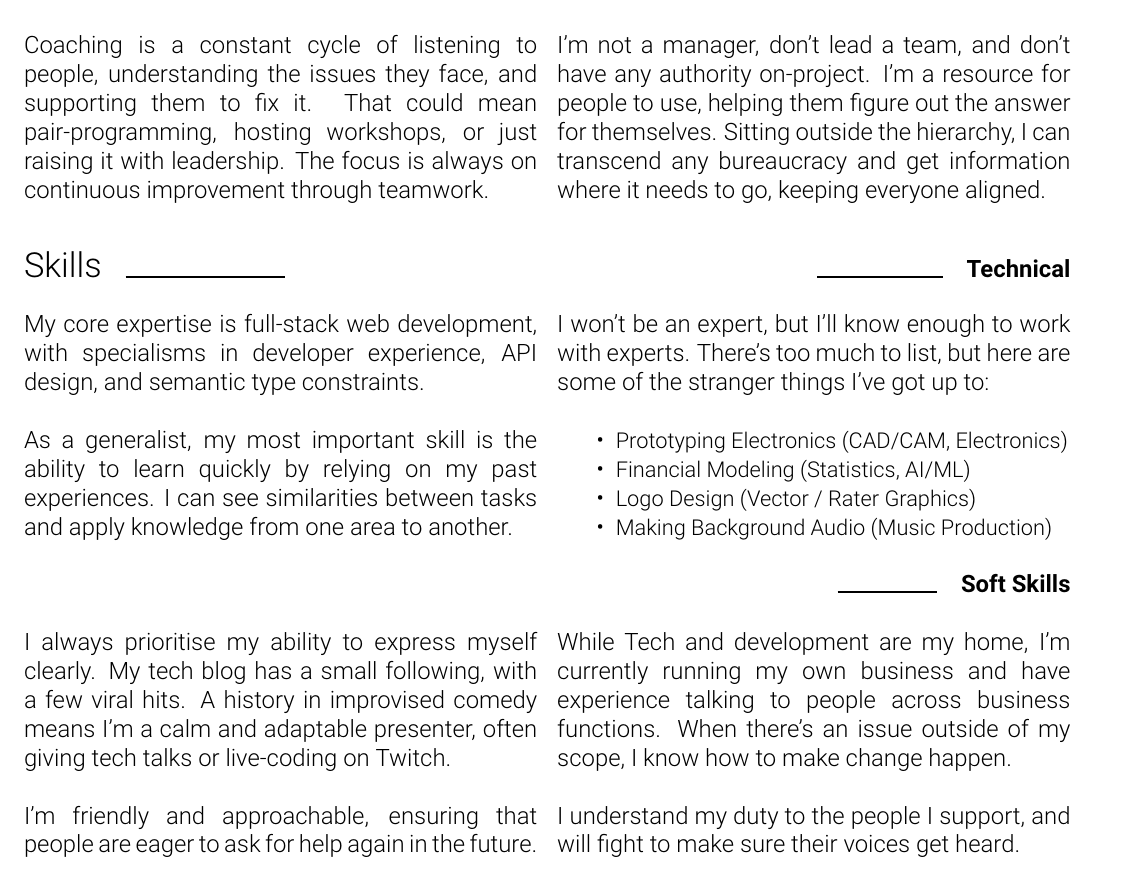
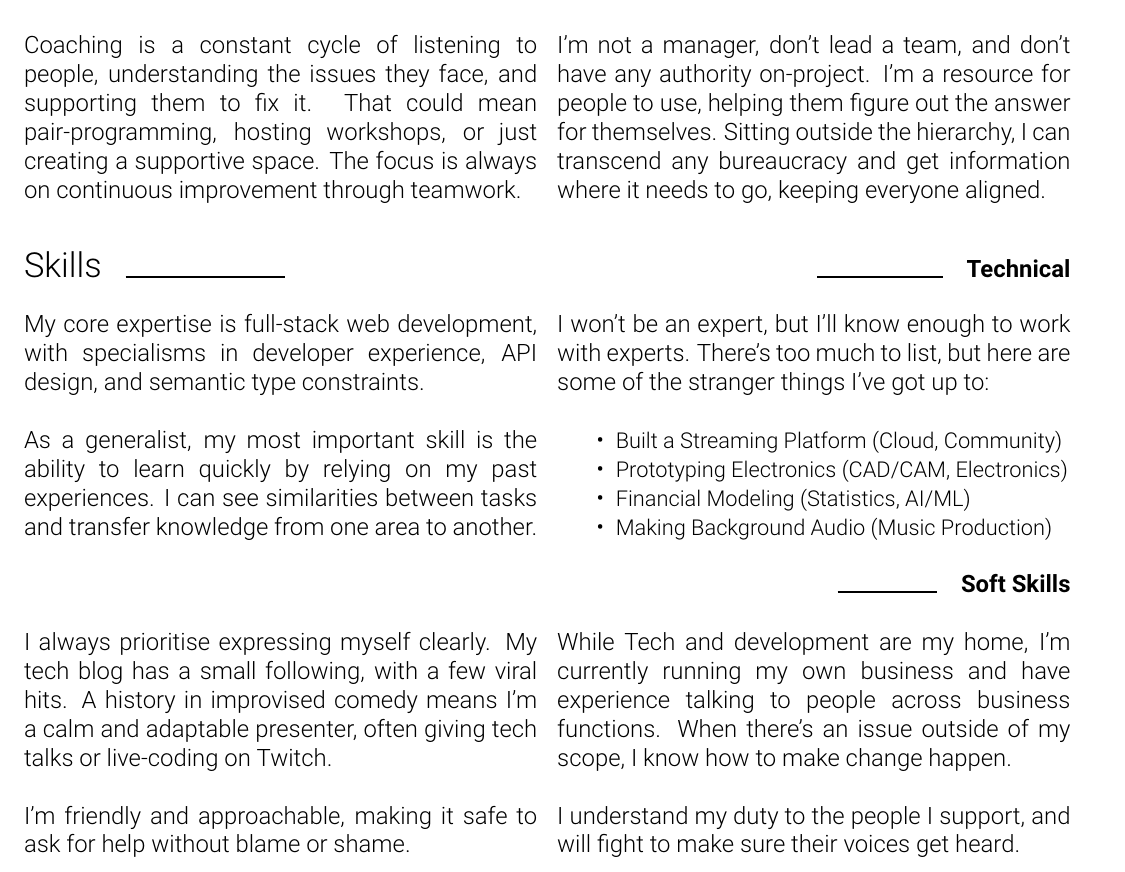
Before and after one commit to stevenwaterman/CV, a LaTeX CV (StevenWatermanCV.tex): part of page 1 of 3, cut so that both start at the same text. Compiled offline with pdfLaTeX.

Commit message:
Clarify some wording and add everyone experimenet to things I've done

```diff
--- a/StevenWatermanCV.tex
+++ b/StevenWatermanCV.tex
@@ -93,7 +93,7 @@
 
 	\begin{multicols}{2}
 		Coaching is a constant cycle of listening to people, understanding the issues they face, and supporting them to fix it.
-		That could mean pair-programming, hosting workshops, or just raising it with leadership.
+		That could mean pair-programming, hosting workshops, or just creating a supportive space.
 		The focus is always on continuous improvement through teamwork.
 
 		I'm not a manager, don't lead a team, and don't have any authority on-project.
@@ -150,15 +150,15 @@
 		My core expertise is full-stack web development, with specialisms in developer experience, API design, and semantic type constraints.\\
 
 		As a generalist, my most important skill is the ability to learn quickly by relying on my past experiences.
-		I can see similarities between tasks and apply knowledge from one area to another.\\
+		I can see similarities between tasks and transfer knowledge from one area to another.\\
 
 		I won't be an expert, but I'll know enough to work with experts.
 		There's too much to list, but here are some of the stranger things I've got up to:\\
 
 		\begin{itemize}[noitemsep,topsep=0pt,partopsep=0pt]
+			\item \begin{small}Built a Streaming Platform (Cloud, Community)\end{small}
 			\item \begin{small}Prototyping Electronics (CAD/CAM, Electronics)\end{small}
 			\item \begin{small}Financial Modeling (Statistics, AI/ML)\end{small}
-			\item \begin{small}Logo Design (Vector / Rater Graphics)\end{small}
 			\item \begin{small}Making Background Audio (Music Production)\end{small}\\
 		\end{itemize}
 
@@ -170,11 +170,11 @@
 	\end{tabularx}\\
 
 	\begin{multicols}{2}
-		I always prioritise my ability to express myself clearly.
+		I always prioritise expressing myself clearly.
 		My tech blog has a small following, with a few viral hits.
 		A history in improvised comedy means I'm a calm and adaptable presenter, often giving tech talks or live-coding on Twitch.\\
 
-		I'm friendly and approachable, ensuring that people are eager to ask for help again in the future.\\
+		I'm friendly and approachable, making it safe to ask for help without blame or shame.\\
 
 		While Tech and development are my home, I'm currently running my own business and have experience talking to people across business functions.
 		When there's an issue outside of my scope, I know how to make change happen.\\
```
